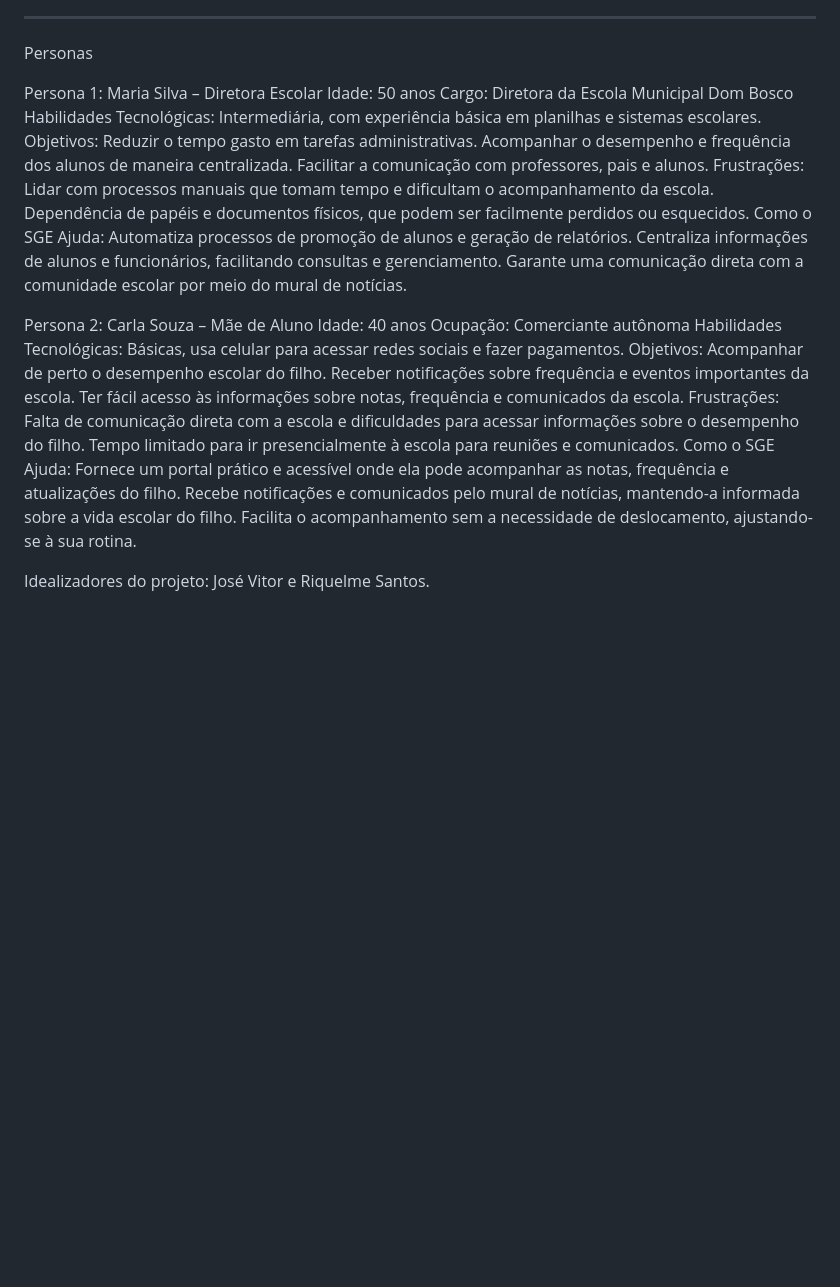
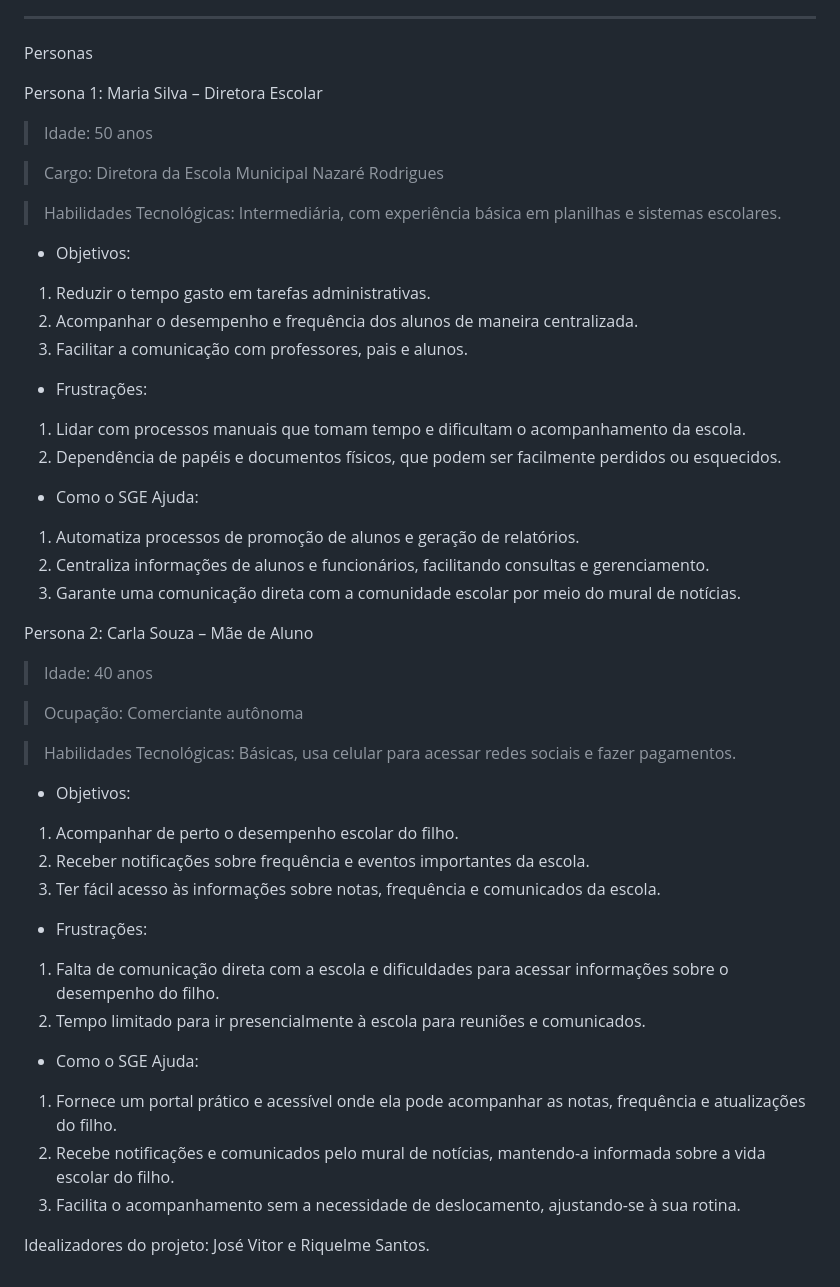
Before and after one commit to jose-vitorr/EcoMarket, a Markdown page: README.md, the part around the change. GitHub-like rendering; blank space fills up the shorter version.

```diff
--- a/README.md
+++ b/README.md
@@ -60,36 +60,48 @@ Facilidade de Acesso: Portal amigável, facilitando o acompanhamento da vida esc
 Personas
 
 Persona 1: Maria Silva – Diretora Escolar
-Idade: 50 anos
-Cargo: Diretora da Escola Municipal Dom Bosco
-Habilidades Tecnológicas: Intermediária, com experiência básica em planilhas e sistemas escolares.
-Objetivos:
-Reduzir o tempo gasto em tarefas administrativas.
-Acompanhar o desempenho e frequência dos alunos de maneira centralizada.
-Facilitar a comunicação com professores, pais e alunos.
-Frustrações:
-Lidar com processos manuais que tomam tempo e dificultam o acompanhamento da escola.
-Dependência de papéis e documentos físicos, que podem ser facilmente perdidos ou esquecidos.
-Como o SGE Ajuda:
-Automatiza processos de promoção de alunos e geração de relatórios.
-Centraliza informações de alunos e funcionários, facilitando consultas e gerenciamento.
-Garante uma comunicação direta com a comunidade escolar por meio do mural de notícias.
+
+> Idade: 50 anos
+
+> Cargo: Diretora da Escola Municipal Nazaré Rodrigues
+
+> Habilidades Tecnológicas: Intermediária, com experiência básica em planilhas e sistemas escolares.
+
+- Objetivos:
+1. Reduzir o tempo gasto em tarefas administrativas.
+2. Acompanhar o desempenho e frequência dos alunos de maneira centralizada.
+3. Facilitar a comunicação com professores, pais e alunos.
+
+- Frustrações:
+1. Lidar com processos manuais que tomam tempo e dificultam o acompanhamento da escola.
+2. Dependência de papéis e documentos físicos, que podem ser facilmente perdidos ou esquecidos.
+
+- Como o SGE Ajuda:
+1. Automatiza processos de promoção de alunos e geração de relatórios.
+2. Centraliza informações de alunos e funcionários, facilitando consultas e gerenciamento.
+3. Garante uma comunicação direta com a comunidade escolar por meio do mural de notícias.
 
 Persona 2: Carla Souza – Mãe de Aluno
-Idade: 40 anos
-Ocupação: Comerciante autônoma
-Habilidades Tecnológicas: Básicas, usa celular para acessar redes sociais e fazer pagamentos.
-Objetivos:
-Acompanhar de perto o desempenho escolar do filho.
-Receber notificações sobre frequência e eventos importantes da escola.
-Ter fácil acesso às informações sobre notas, frequência e comunicados da escola.
-Frustrações:
-Falta de comunicação direta com a escola e dificuldades para acessar informações sobre o desempenho do filho.
-Tempo limitado para ir presencialmente à escola para reuniões e comunicados.
-Como o SGE Ajuda:
-Fornece um portal prático e acessível onde ela pode acompanhar as notas, frequência e atualizações do filho.
-Recebe notificações e comunicados pelo mural de notícias, mantendo-a informada sobre a vida escolar do filho.
-Facilita o acompanhamento sem a necessidade de deslocamento, ajustando-se à sua rotina.
+
+> Idade: 40 anos
+
+> Ocupação: Comerciante autônoma
+
+> Habilidades Tecnológicas: Básicas, usa celular para acessar redes sociais e fazer pagamentos.
+
+- Objetivos:
+1. Acompanhar de perto o desempenho escolar do filho.
+2. Receber notificações sobre frequência e eventos importantes da escola.
+3. Ter fácil acesso às informações sobre notas, frequência e comunicados da escola.
+
+- Frustrações:
+1. Falta de comunicação direta com a escola e dificuldades para acessar informações sobre o desempenho do filho.
+2. Tempo limitado para ir presencialmente à escola para reuniões e comunicados.
+
+- Como o SGE Ajuda:
+1. Fornece um portal prático e acessível onde ela pode acompanhar as notas, frequência e atualizações do filho.
+2. Recebe notificações e comunicados pelo mural de notícias, mantendo-a informada sobre a vida escolar do filho.
+3. Facilita o acompanhamento sem a necessidade de deslocamento, ajustando-se à sua rotina.
 
 
 Idealizadores do projeto: José Vitor e Riquelme Santos.
```
